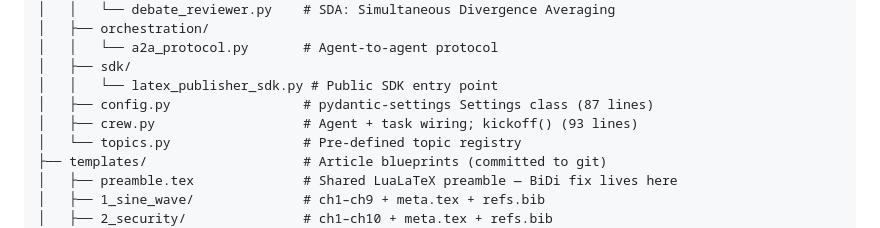
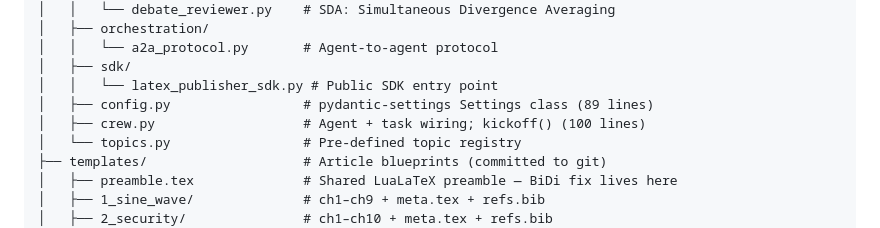
Before and after one commit to aviayeli/crewai-latex-publisher, a Markdown page: README.md, the part around the change. Rendered like a GitHub page.

Commit message:
docs: update stale inline line counts in project tree

```diff
--- a/README.md
+++ b/README.md
@@ -364,8 +364,8 @@ crewai-latex-publisher/
 │   │   └── a2a_protocol.py       # Agent-to-agent protocol
 │   ├── sdk/
 │   │   └── latex_publisher_sdk.py # Public SDK entry point
-│   ├── config.py                 # pydantic-settings Settings class (87 lines)
-│   ├── crew.py                   # Agent + task wiring; kickoff() (93 lines)
+│   ├── config.py                 # pydantic-settings Settings class (89 lines)
+│   ├── crew.py                   # Agent + task wiring; kickoff() (100 lines)
 │   └── topics.py                 # Pre-defined topic registry
 ├── templates/                    # Article blueprints (committed to git)
 │   ├── preamble.tex              # Shared LuaLaTeX preamble — BiDi fix lives here
```
